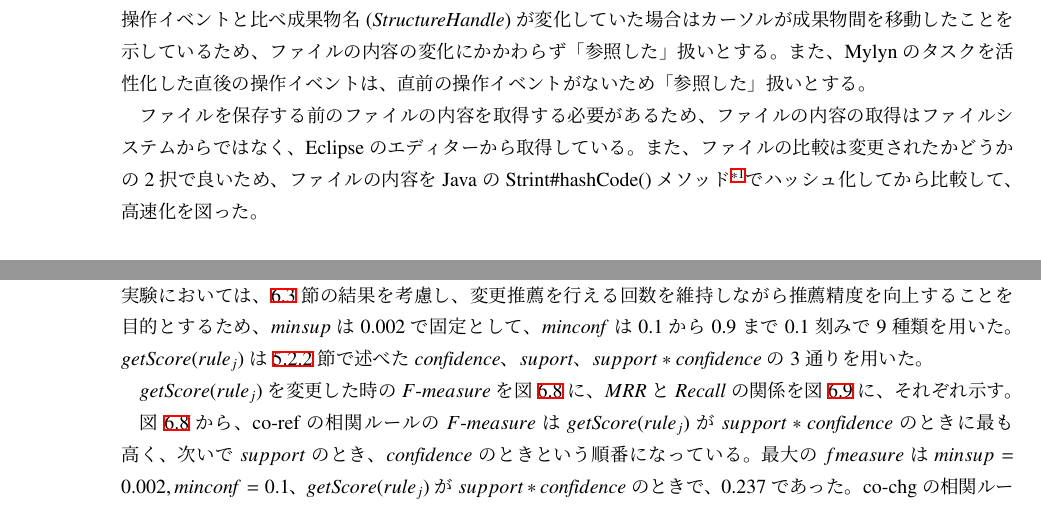
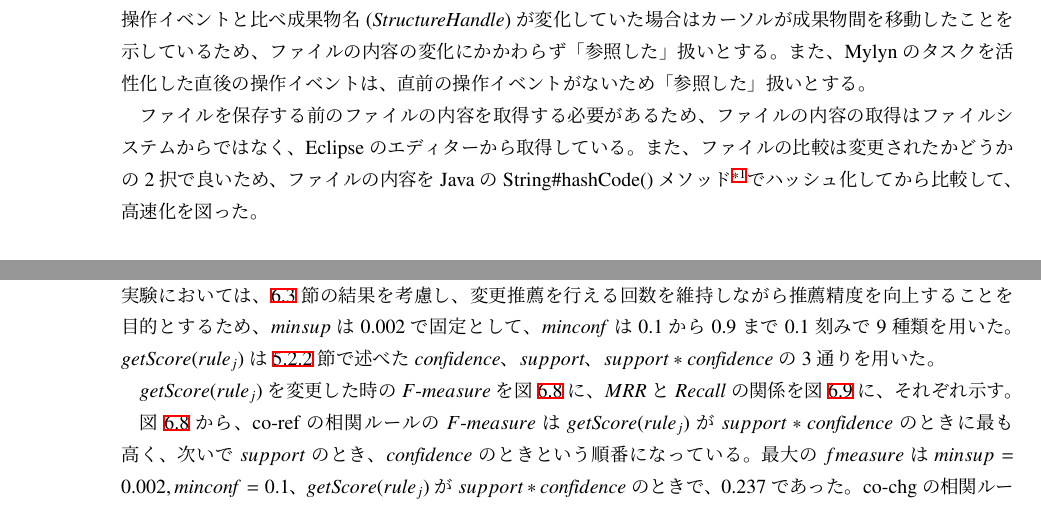
Before and after one commit to gecko655/yamamori-mthesis, a LaTeX thesis (paper/yamamori-mthesis.tex): two parts of pages 26 and 52 of 69, joined at a grey line, cut so that both start at the same text. Compiled offline with pLaTeX and dvipdfmx.

Commit message:
Correction of English etc.

```diff
--- a/paper/yamamori-mthesis.tex
+++ b/paper/yamamori-mthesis.tex
@@ -433,7 +433,7 @@ Mylynに対して次の3点の拡張を行なうことで、前節で述べた
 また、Mylynのタスクを活性化した直後の操作イベントは、直前の操作イベントがないため「参照した」扱いとする。
 
 ファイルを保存する前のファイルの内容を取得する必要があるため、ファイルの内容の取得はファイルシステムからではなく、Eclipseのエディターから取得している。
-また、ファイルの比較は変更されたかどうかの2択で良いため、ファイルの内容をJavaのStrint\#hashCode()メソッド\footnote{\url{https://docs.oracle.com/javase/8/docs/api/java/lang/String.html\#hashCode--}}でハッシュ化してから比較して、高速化を図った。
+また、ファイルの比較は変更されたかどうかの2択で良いため、ファイルの内容をJavaのString\#hashCode()メソッド\footnote{\url{https://docs.oracle.com/javase/8/docs/api/java/lang/String.html\#hashCode--}}でハッシュ化してから比較して、高速化を図った。
 
 \subsection{カーソルが成果物の中に入った時刻、出た時刻の情報と、この期間に変更を伴ったかどうかを記録する}
 機能2のうち時刻については、{\it Kind}が"edit"である操作イベントが発生するたびに直前の操作イベントの成果物名を比較し、変化していた場合は、直前の操作イベントの時刻を直前の操作イベントの成果物からカーソルが離れた時刻、今発生した操作イベントの時刻をその成果物にカーソルが入った時刻として記録することで実現する。
@@ -1085,7 +1085,7 @@ $\getScore(rule_j)$（\ref{ranking_sec}節参照）を変更した時の変更
 変更推薦を行える回数を維持しながら推薦精度を向上することを目的とするため、
 $minsup$は0.002で固定として、
 $\minconf$は0.1から0.9まで0.1刻みで9種類を用いた。
-$\getScore(rule_j)$は\ref{ranking_sec}節で述べた$\confidence$、$suport$、$support*\confidence$の3通りを用いた。
+$\getScore(rule_j)$は\ref{ranking_sec}節で述べた$\confidence$、$support$、$support*\confidence$の3通りを用いた。
 
 \begin{figure}[p]
   \centering
```
Also changed, not shown: paper/yamamori-mthesis.tex (2 more changed lines).
